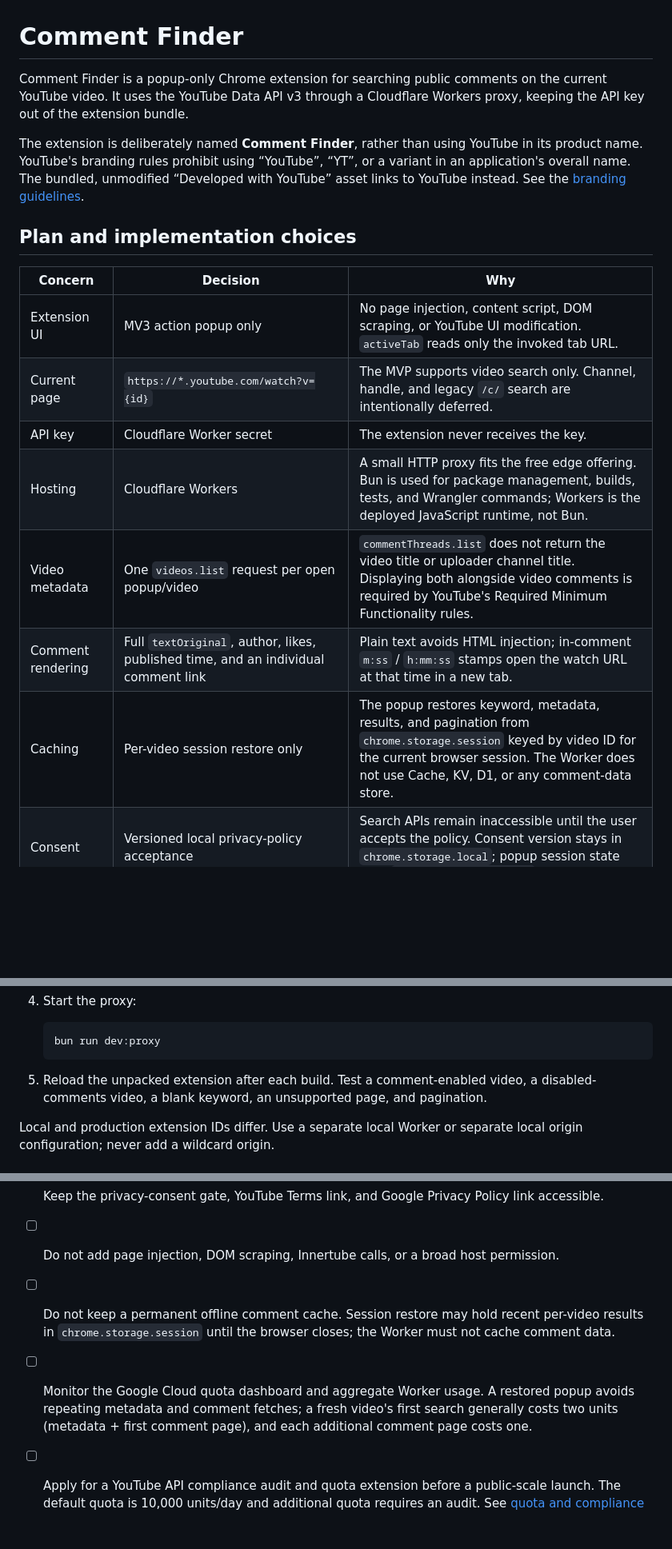
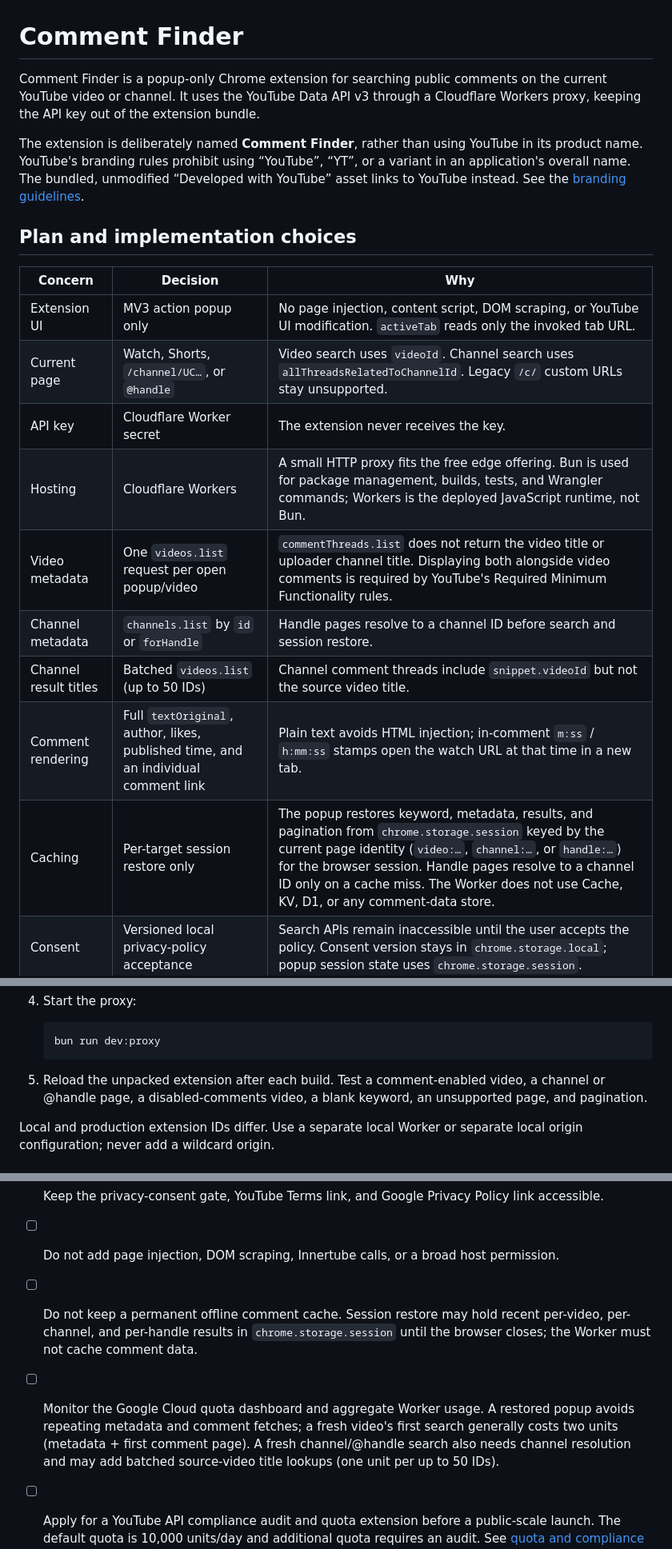
Before and after one commit to qunash/comment-finder-for-youtube, a Markdown page: README.md, 3 parts joined by grey strips. Shown at 80% size. GitHub-like rendering; blank space fills up the shorter version.

````diff
--- a/README.md
+++ b/README.md
@@ -1,6 +1,6 @@
 # Comment Finder
 
-Comment Finder is a popup-only Chrome extension for searching public comments on the current YouTube video. It uses the YouTube Data API v3 through a Cloudflare Workers proxy, keeping the API key out of the extension bundle.
+Comment Finder is a popup-only Chrome extension for searching public comments on the current YouTube video or channel. It uses the YouTube Data API v3 through a Cloudflare Workers proxy, keeping the API key out of the extension bundle.
 
 The extension is deliberately named **Comment Finder**, rather than using YouTube in its product name. YouTube's branding rules prohibit using “YouTube”, “YT”, or a variant in an application's overall name. The bundled, unmodified “Developed with YouTube” asset links to YouTube instead. See the [branding guidelines](https://developers.google.com/youtube/terms/branding-guidelines).
 
@@ -9,12 +9,14 @@ The extension is deliberately named **Comment Finder**, rather than using YouTub
 | Concern | Decision | Why |
 | --- | --- | --- |
 | Extension UI | MV3 action popup only | No page injection, content script, DOM scraping, or YouTube UI modification. `activeTab` reads only the invoked tab URL. |
-| Current page | `https://*.youtube.com/watch?v={id}` | The MVP supports video search only. Channel, handle, and legacy `/c/` search are intentionally deferred. |
+| Current page | Watch, Shorts, `/channel/UC…`, or `@handle` | Video search uses `videoId`. Channel search uses `allThreadsRelatedToChannelId`. Legacy `/c/` custom URLs stay unsupported. |
 | API key | Cloudflare Worker secret | The extension never receives the key. |
 | Hosting | Cloudflare Workers | A small HTTP proxy fits the free edge offering. Bun is used for package management, builds, tests, and Wrangler commands; Workers is the deployed JavaScript runtime, not Bun. |
 | Video metadata | One `videos.list` request per open popup/video | `commentThreads.list` does not return the video title or uploader channel title. Displaying both alongside video comments is required by YouTube's Required Minimum Functionality rules. |
+| Channel metadata | `channels.list` by `id` or `forHandle` | Handle pages resolve to a channel ID before search and session restore. |
+| Channel result titles | Batched `videos.list` (up to 50 IDs) | Channel comment threads include `snippet.videoId` but not the source video title. |
 | Comment rendering | Full `textOriginal`, author, likes, published time, and an individual comment link | Plain text avoids HTML injection; in-comment `m:ss` / `h:mm:ss` stamps open the watch URL at that time in a new tab. |
-| Caching | Per-video session restore only | The popup restores keyword, metadata, results, and pagination from `chrome.storage.session` keyed by video ID for the current browser session. The Worker does not use Cache, KV, D1, or any comment-data store. |
+| Caching | Per-target session restore only | The popup restores keyword, metadata, results, and pagination from `chrome.storage.session` keyed by the current page identity (`video:…`, `channel:…`, or `handle:…`) for the browser session. Handle pages resolve to a channel ID only on a cache miss. The Worker does not use Cache, KV, D1, or any comment-data store. |
 | Consent | Versioned local privacy-policy acceptance | Search APIs remain inaccessible until the user accepts the policy. Consent version stays in `chrome.storage.local`; popup session state uses `chrome.storage.session`. |
 | Abuse protection | Cloudflare Rate Limiting binding keyed by `CF-Connecting-IP` | A coarse 20-request/minute protection for an unauthenticated MVP. It is not authentication or a globally accurate quota ledger. |
 | Quota monitoring | Analytics Engine endpoint/status counters | One aggregate event per upstream API call; it records no keyword, video ID, comment, author, or IP. |
@@ -126,7 +129,7 @@ bun install
    bun run dev:proxy
    ```
 
-5. Reload the unpacked extension after each build. Test a comment-enabled video, a disabled-comments video, a blank keyword, an unsupported page, and pagination.
+5. Reload the unpacked extension after each build. Test a comment-enabled video, a channel or @handle page, a disabled-comments video, a blank keyword, an unsupported page, and pagination.
 
 Local and production extension IDs differ. Use a separate local Worker or separate local origin configuration; never add a wildcard origin.
 
@@ -192,7 +196,7 @@ The test suite covers URL parsing, XSS-safe comment data mapping, privacy/manife
 - [ ] Replace `REPLACE_WITH_PRIVACY_CONTACT` in `extension/privacy.html` and publish the same policy at a stable public URL before public use.
 - [ ] Keep the privacy-consent gate, YouTube Terms link, and Google Privacy Policy link accessible.
 - [ ] Do not add page injection, DOM scraping, Innertube calls, or a broad host permission.
-- [ ] Do not keep a permanent offline comment cache. Session restore may hold recent per-video results in `chrome.storage.session` until the browser closes; the Worker must not cache comment data.
-- [ ] Monitor the Google Cloud quota dashboard and aggregate Worker usage. A restored popup avoids repeating metadata and comment fetches; a fresh video's first search generally costs two units (metadata + first comment page), and each additional comment page costs one.
+- [ ] Do not keep a permanent offline comment cache. Session restore may hold recent per-video, per-channel, and per-handle results in `chrome.storage.session` until the browser closes; the Worker must not cache comment data.
+- [ ] Monitor the Google Cloud quota dashboard and aggregate Worker usage. A restored popup avoids repeating metadata and comment fetches; a fresh video's first search generally costs two units (metadata + first comment page). A fresh channel/@handle search also needs channel resolution and may add batched source-video title lookups (one unit per up to 50 IDs).
 - [ ] Apply for a YouTube API compliance audit and quota extension before a public-scale launch. The default quota is 10,000 units/day and additional quota requires an audit. See [quota and compliance audits](https://developers.google.com/youtube/v3/guides/quota_and_compliance_audits).
 - [ ] Confirm the final Chrome Web Store listing, privacy policy, attribution asset, and popup behavior against the current [YouTube Developer Policies](https://developers.google.com/youtube/terms/developer-policies), [Required Minimum Functionality](https://developers.google.com/youtube/terms/required-minimum-functionality), and [Chrome Web Store policies](https://developer.chrome.com/docs/webstore/program-policies/).
````
Also changed, not shown: other parts of README.md (+16 -14 lines).
